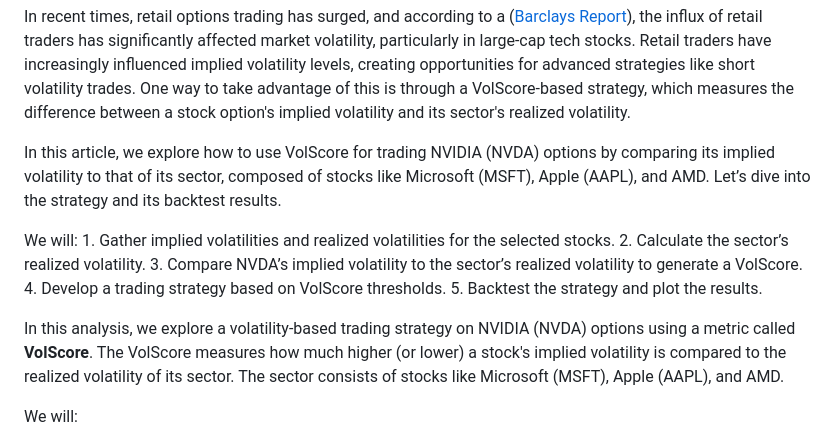
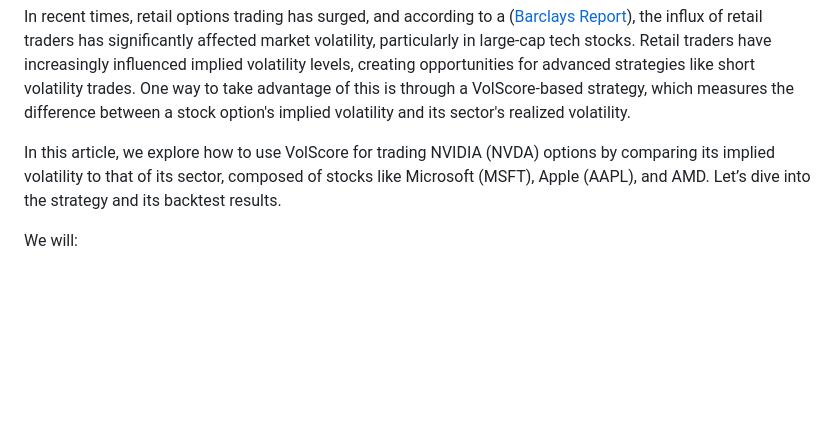
Before and after one commit to prod-ric/volscoreanalysis, a Markdown page: README.md, the part around the change. Rendered like a GitHub page; blank space fills up the shorter version.

```diff
--- a/README.md
+++ b/README.md
@@ -5,10 +5,6 @@ In recent times, retail options trading has surged, and according to a ([Barclay
 
 In this article, we explore how to use VolScore for trading NVIDIA (NVDA) options by comparing its implied volatility to that of its sector, composed of stocks like Microsoft (MSFT), Apple (AAPL), and AMD. Let’s dive into the strategy and its backtest results.
 
-We will: 1. Gather implied volatilities and realized volatilities for the selected stocks. 2. Calculate the sector’s realized volatility. 3. Compare NVDA’s implied volatility to the sector’s realized volatility to generate a VolScore. 4. Develop a trading strategy based on VolScore thresholds. 5. Backtest the strategy and plot the results.
-
-
-In this analysis, we explore a volatility-based trading strategy on NVIDIA (NVDA) options using a metric called **VolScore**. The VolScore measures how much higher (or lower) a stock's implied volatility is compared to the realized volatility of its sector. The sector consists of stocks like Microsoft (MSFT), Apple (AAPL), and AMD.
 
 We will:
 1. Gather implied volatilities and realized volatilities for the selected stocks.
```
